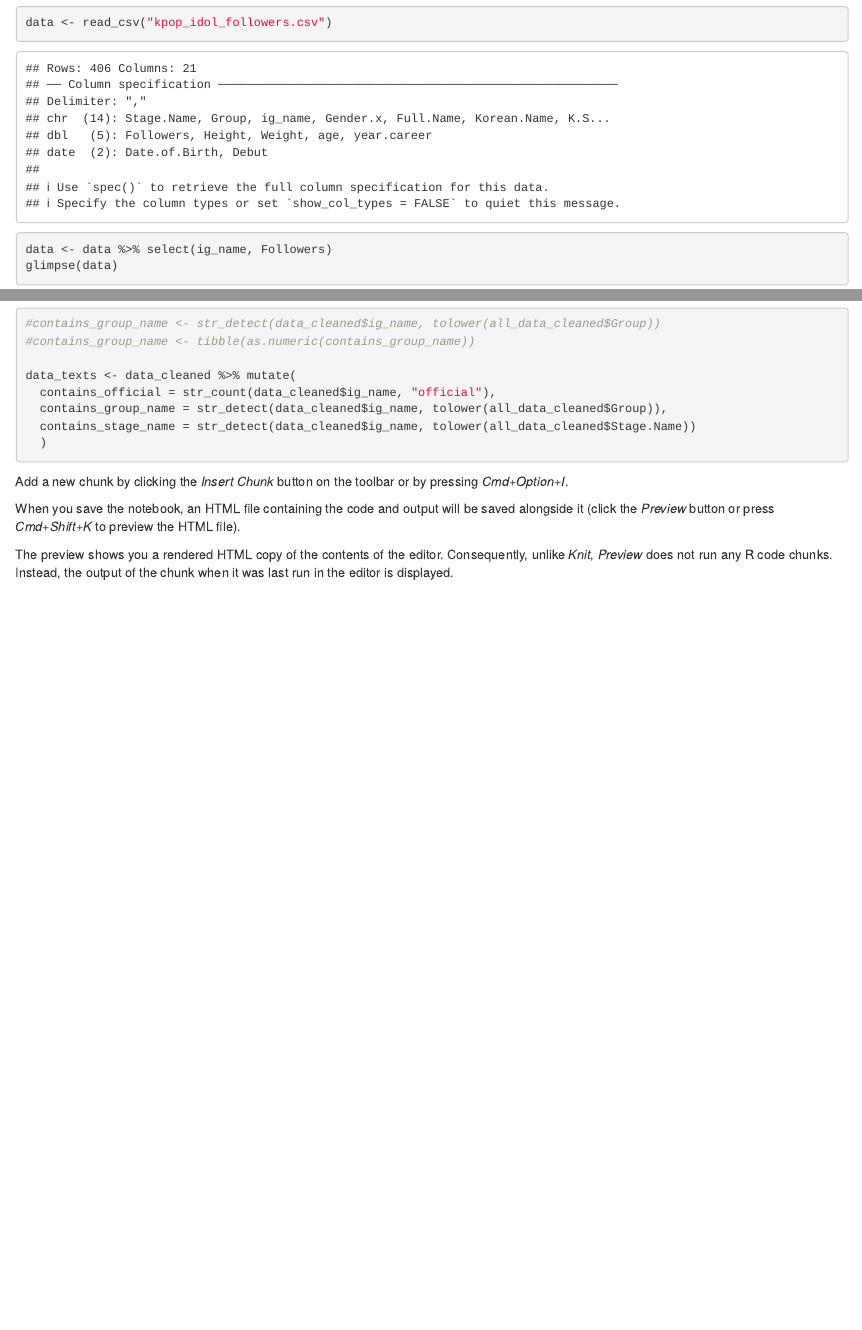
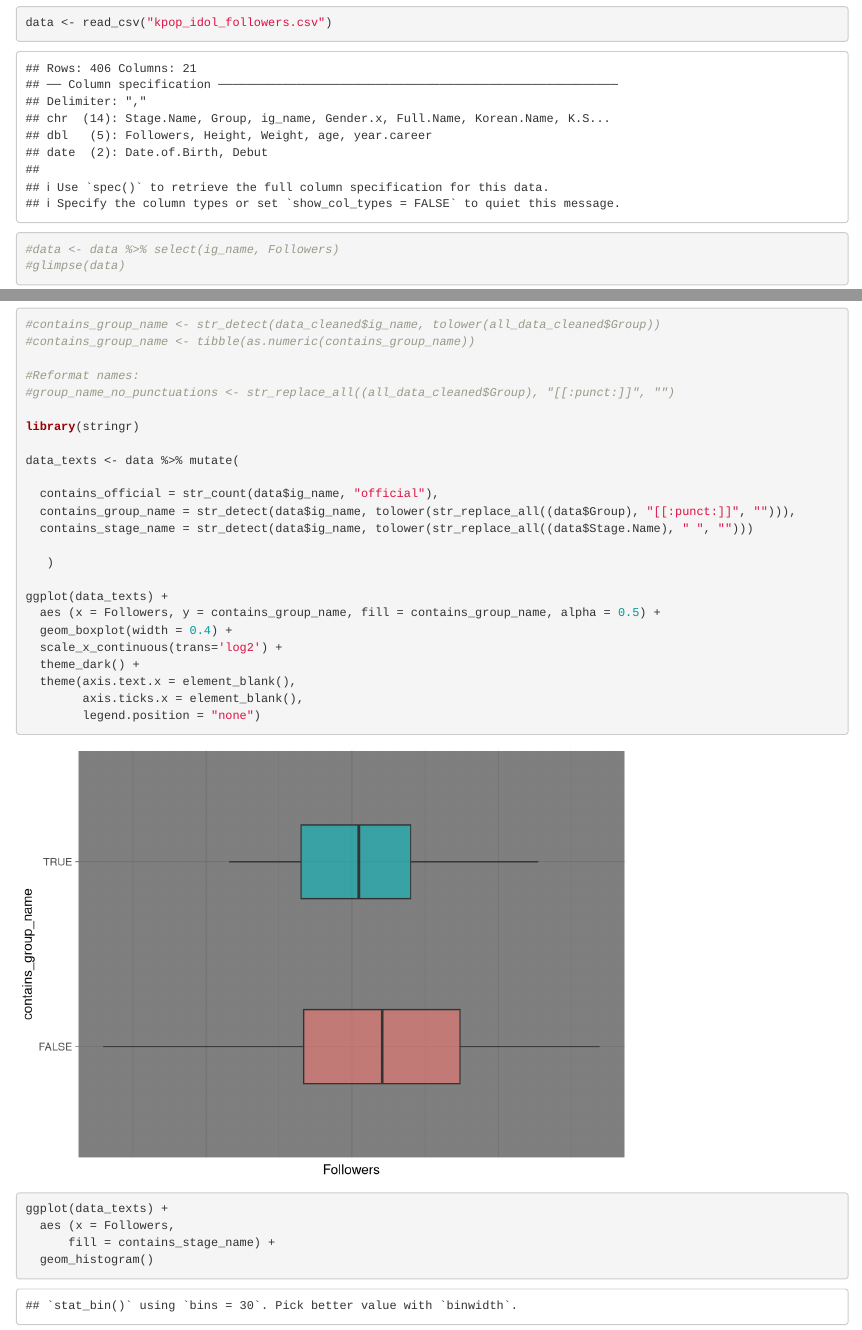
Before and after one commit to licnim/compmedlit, an R Markdown document (website analysis/WebsiteData.Rmd): the page in a window 1100 px wide, from 580 px down, and a second part further down, joined at a grey line. Rendered offline with R 4.5, knitr and Pandoc, with nearby package versions.

Commit message:
ver. noclean

````diff
--- a/website analysis/WebsiteData.Rmd
+++ b/website analysis/WebsiteData.Rmd
@@ -7,8 +7,8 @@ output: html_notebook
 library(tidyverse)
 all_data <- read_csv("kpop_idol_followers.csv")
 data <- read_csv("kpop_idol_followers.csv")
-data <- data %>% select(ig_name, Followers)
-glimpse(data)
+#data <- data %>% select(ig_name, Followers)
+#glimpse(data)
 
 ```
 
@@ -97,11 +97,34 @@ ggplot (data_numbers) +
 #contains_group_name <- str_detect(data_cleaned$ig_name, tolower(all_data_cleaned$Group))
 #contains_group_name <- tibble(as.numeric(contains_group_name))
 
-data_texts <- data_cleaned %>% mutate(
-  contains_official = str_count(data_cleaned$ig_name, "official"),
-  contains_group_name = str_detect(data_cleaned$ig_name, tolower(all_data_cleaned$Group)),
-  contains_stage_name = str_detect(data_cleaned$ig_name, tolower(all_data_cleaned$Stage.Name))
-  )
+#Reformat names:
+#group_name_no_punctuations <- str_replace_all((all_data_cleaned$Group), "[[:punct:]]", "")
+
+library(stringr)
+
+data_texts <- data %>% mutate(
+
+  contains_official = str_count(data$ig_name, "official"),
+  contains_group_name = str_detect(data$ig_name, tolower(str_replace_all((data$Group), "[[:punct:]]", ""))),
+  contains_stage_name = str_detect(data$ig_name, tolower(str_replace_all((data$Stage.Name), " ", "")))
+
+   )
+
+ggplot(data_texts) +
+  aes (x = Followers, y = contains_group_name, fill = contains_group_name, alpha = 0.5) +
+  geom_boxplot(width = 0.4) +
+  scale_x_continuous(trans='log2') +
+  theme_dark() +
+  theme(axis.text.x = element_blank(),
+        axis.ticks.x = element_blank(),
+        legend.position = "none")
+
+
+ggplot(data_texts) +
+  aes (x = Followers,
+      fill = contains_stage_name) +
+  geom_histogram()
+
 
 
 
````
Also changed, not shown: 1 other file.
